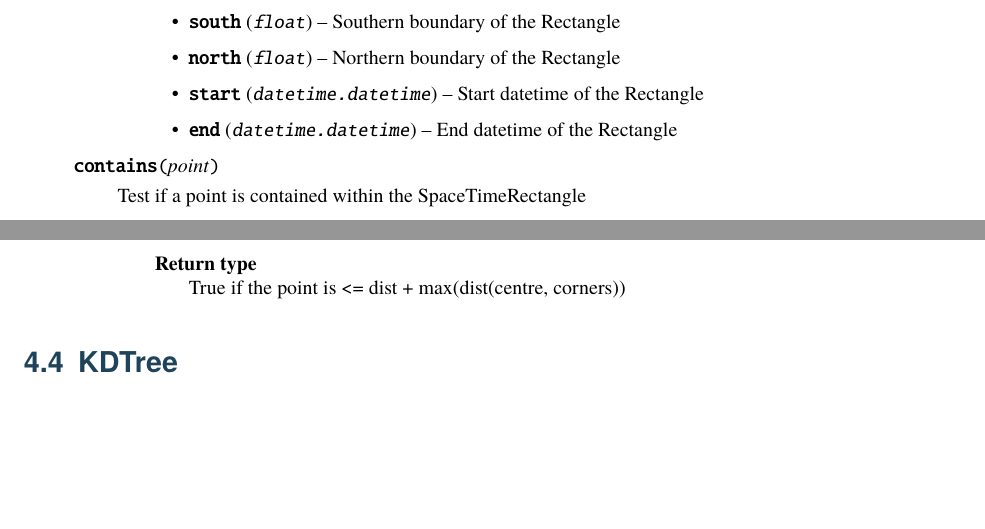
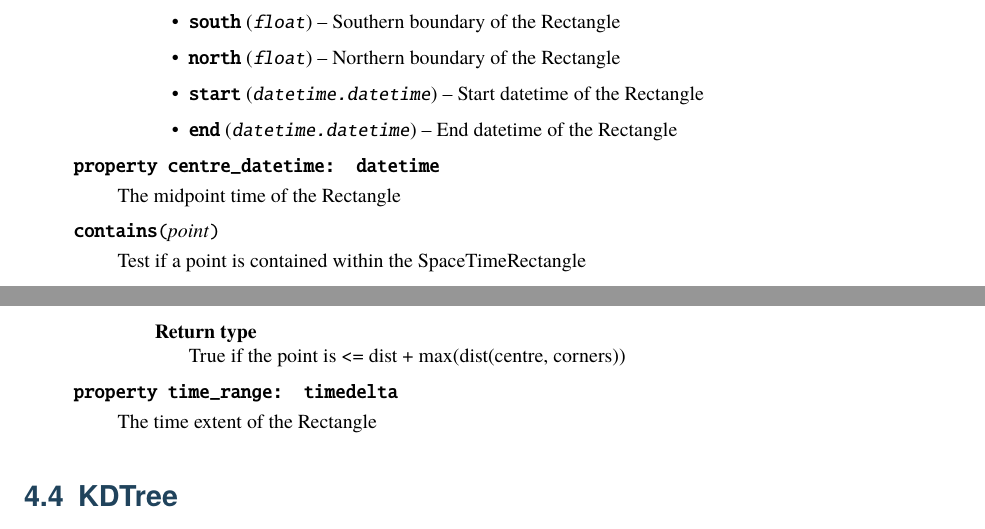
Before and after one commit to NOCSurfaceProcesses/geotrees, a LaTeX thesis (docs/Documentation.tex): two parts of pages 17 and 18 of 26, joined at a grey line, cut so that both start at the same text, the shorter picture padded with empty space. The pictures show the PDF file docs/Documentation.pdf that the author committed with the source.

```diff
--- a/docs/Documentation.tex
+++ b/docs/Documentation.tex
@@ -1122,6 +1122,18 @@
 \end{itemize}
 
 \end{description}\end{quote}
+\index{centre\_datetime (GeoSpatialTools.octtree.SpaceTimeRectangle property)@\spxentry{centre\_datetime}\spxextra{GeoSpatialTools.octtree.SpaceTimeRectangle property}}
+
+\begin{fulllineitems}
+\phantomsection\label{\detokenize{users_guide:GeoSpatialTools.octtree.SpaceTimeRectangle.centre_datetime}}
+\pysigstartsignatures
+\pysigline{\sphinxbfcode{\sphinxupquote{property\DUrole{w}{ }}}\sphinxbfcode{\sphinxupquote{centre\_datetime}}\sphinxbfcode{\sphinxupquote{\DUrole{p}{:}\DUrole{w}{ }datetime}}}
+\pysigstopsignatures
+\sphinxAtStartPar
+The midpoint time of the Rectangle
+
+\end{fulllineitems}
+
 \index{contains() (GeoSpatialTools.octtree.SpaceTimeRectangle method)@\spxentry{contains()}\spxextra{GeoSpatialTools.octtree.SpaceTimeRectangle method}}
 
 \begin{fulllineitems}
@@ -1268,6 +1280,18 @@
 True if the point is \textless{}= dist + max(dist(centre, corners))
 
 \end{description}\end{quote}
+
+\end{fulllineitems}
+
+\index{time\_range (GeoSpatialTools.octtree.SpaceTimeRectangle property)@\spxentry{time\_range}\spxextra{GeoSpatialTools.octtree.SpaceTimeRectangle property}}
+
+\begin{fulllineitems}
+\phantomsection\label{\detokenize{users_guide:GeoSpatialTools.octtree.SpaceTimeRectangle.time_range}}
+\pysigstartsignatures
+\pysigline{\sphinxbfcode{\sphinxupquote{property\DUrole{w}{ }}}\sphinxbfcode{\sphinxupquote{time\_range}}\sphinxbfcode{\sphinxupquote{\DUrole{p}{:}\DUrole{w}{ }timedelta}}}
+\pysigstopsignatures
+\sphinxAtStartPar
+The time extent of the Rectangle
 
 \end{fulllineitems}
 
```
Also changed, not shown: pyproject.toml (+1 -1 lines), docs/Documentation.pdf, docs/Documentation.tex (4 more changed lines), 1 other file.
